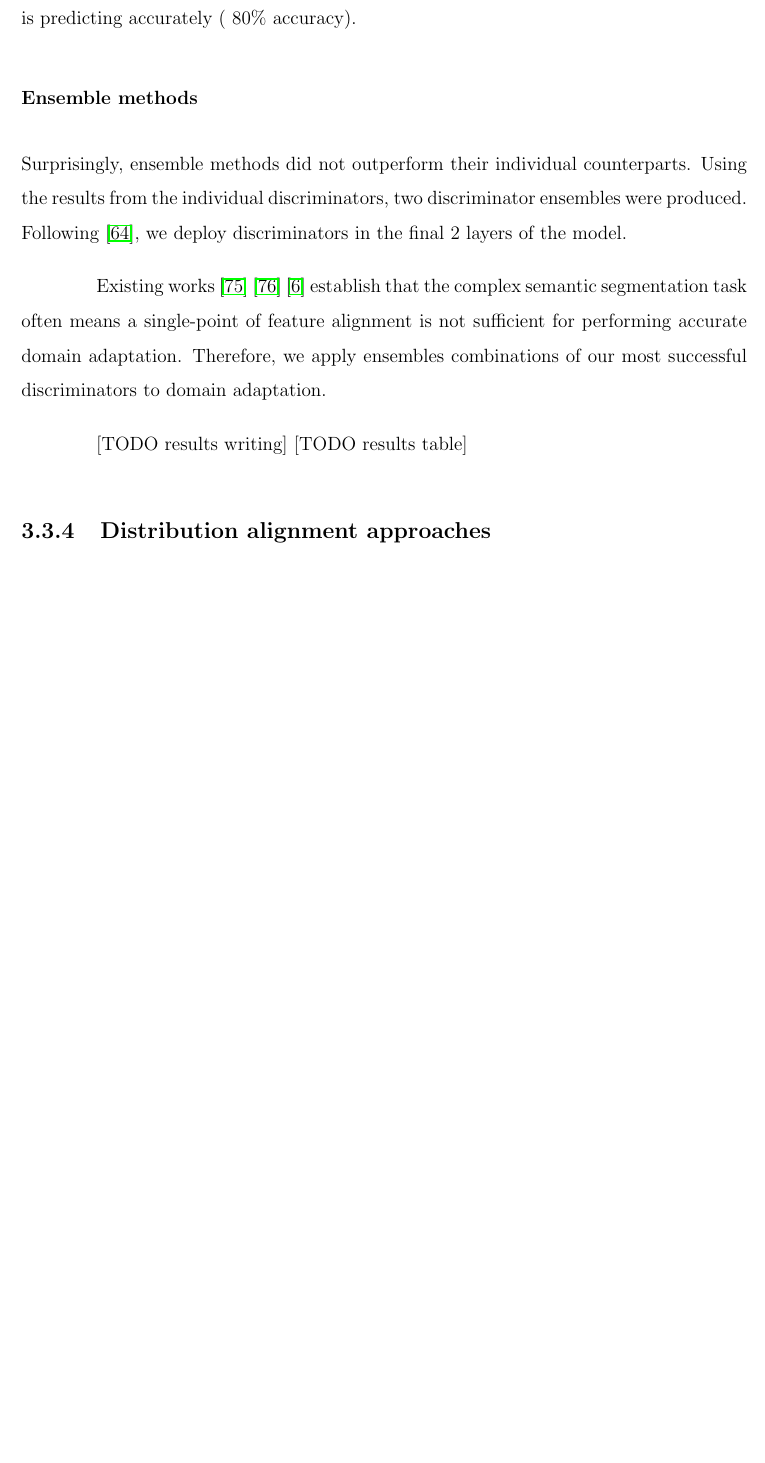
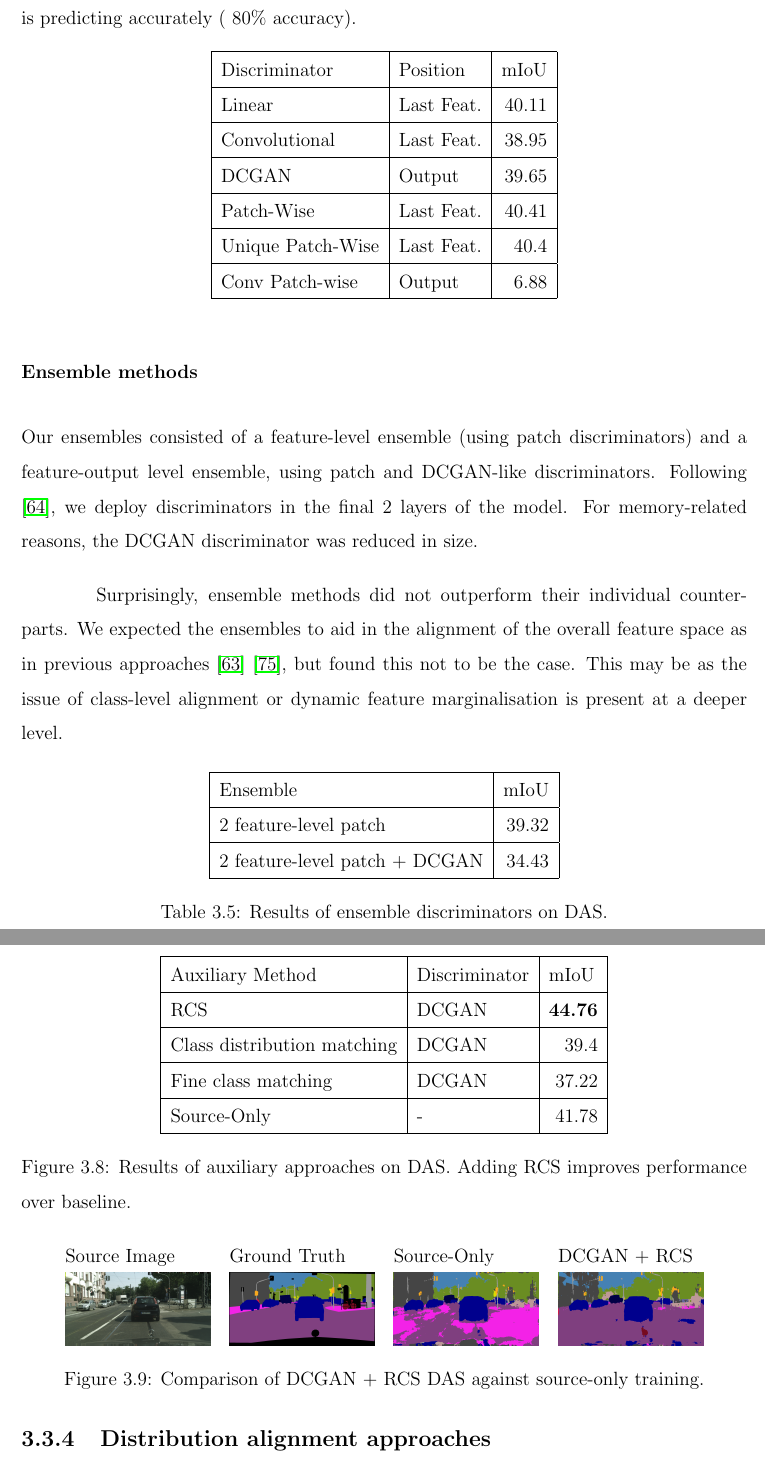
Before and after one commit to Moritz-Bergemann/honours-thesis, a LaTeX thesis (thesis.tex): part of page 52 of 74 before the commit and two parts of pages 53 and 54 of 76 after it, the two joined at a grey line, cut so that both start at the same text, the shorter picture padded with empty space. Compiled offline with pdfLaTeX.

Commit message:
all done except review/abstract

```diff
--- a/thesis.tex
+++ b/thesis.tex
@@ -910,13 +910,34 @@ We assess all discriminator architectures using the same adaptation factor growt
 \subsubsection{Individual Discriminators}
 Unfortunately, all tested discriminators were unable to surpass the baseline performance of SegFormer-MiTB3. Some discriminators had significantly less negative effects than others. The patch-wise discriminators performed strongest, which may be as its focus on individual patches minimally marginalises the overall distribution. However, the unique patch-wise discriminator only performed very slightly better than the patch-wise using the same weights for all patches, indicating avoiding marginalisation at this level is not relevant to domain transfer. Linear discriminators also performed strongly, suggesting discriminators aligned with the structure of the remaining model may be beneficial. The patch-wise discriminator mirrors the SegFormer blocks, while the linear discriminator is modelled after SegFormer's decoder. Surprisingly, the convolutional patch-wise discriminator performed extremely poorly, unlike its feature patch-wise counterpart. Investigation found no implementation issues, and integrated evaluation metrics show the discriminator is predicting accurately (~80\% accuracy).
 
+\begin{table}[h]
+    \centering
+    \begin{tabular}{|l|l|r|}
+        \hline
+        Discriminator     & Position   & \multicolumn{1}{l|}{mIoU} \\ \hline
+        Linear            & Last Feat. & 40.11                     \\ \hline
+        Convolutional     & Last Feat. & 38.95                     \\ \hline
+        DCGAN             & Output     & 39.65                     \\ \hline
+        Patch-Wise        & Last Feat. & 40.41                     \\ \hline
+        Unique Patch-Wise & Last Feat. & 40.4                      \\ \hline
+        Conv Patch-wise   & Output     & 6.88                      \\ \hline
+    \end{tabular}
+\end{table}
+
 \subsubsection{Ensemble methods}
-Surprisingly, ensemble methods did not outperform their individual counterparts. Using the results from the individual discriminators, two discriminator ensembles were produced.
-Following \cite{tsai_learning_2020}, we deploy discriminators in the final 2 layers of the model.
+Our ensembles consisted of a feature-level ensemble (using patch discriminators) and a feature-output level ensemble, using patch and DCGAN-like discriminators. Following \cite{tsai_learning_2020}, we deploy discriminators in the final 2 layers of the model. For memory-related reasons, the DCGAN discriminator was reduced in size.
 
-Existing works \cite{chen_learning_2017} \cite{csurka_unsupervised_2021} \cite{ronneberger_u-net_2015} establish that the complex semantic segmentation task often means a single-point of feature alignment is not sufficient for performing accurate domain adaptation. Therefore, we apply ensembles combinations of our most successful discriminators to domain adaptation.
+\begin{table}[]
+    \centering
+    \begin{tabular}{|l|r|}
+        \hline
+        Ensemble                      & \multicolumn{1}{l|}{mIoU} \\ \hline
+        2 feature-level patch         & 39.32                     \\ \hline
+        2 feature-level patch + DCGAN & 34.43                     \\ \hline
+    \end{tabular}
+    \caption{Results of ensemble discriminators on DAS.}
+\end{table}
 
-    [TODO results writing]
-    [TODO results table]
+Surprisingly, ensemble methods did not outperform their individual counterparts. We expected the ensembles to aid in the alignment of the overall feature space as in previous approaches \cite{hoffman_fcns_2016} \cite{chen_learning_2017}, but found this not to be the case. This may be as the issue of class-level alignment or dynamic feature marginalisation is present at a deeper level.
 
 \subsection{Distribution alignment approaches}
@@ -924 +945,26 @@ We keep the loss factor for class distribution loss large (1.0) as the loss prod
 
+\begin{figure}[]
+    \centering
+    \begin{tabular}{|l|l|r|}
+        \hline
+        Auxiliary Method            & Discriminator & \multicolumn{1}{l|}{mIoU} \\ \hline
+        RCS                         & DCGAN         & \textbf{44.76}            \\ \hline
+        Class distribution matching & DCGAN         & 39.4                      \\ \hline
+        Fine class matching         & DCGAN         & 37.22                     \\ \hline
+        Source-Only                 & -             & 41.78                     \\ \hline
+    \end{tabular}
+    \caption{Results of auxiliary approaches on DAS. Adding RCS improves performance over baseline.}
+\end{figure}
+
+Distribution alignment approaches finally allowed us to improve over baseline performance. The addition of RCS increased mIoU to 44.76, over the baseline 41.78, and qualitative results show visible improvement (figure \ref{fig:das-qualitative}). These results prove that it is possible to SegFormer over source-only performance using adversarial discriminators, and that at least part of the issue is related to class marginalisation and can be addressed through oversampling of rare classes. Disappointingly, neither FADA nor class distribution matching were able to mirror these results.
+
+\begin{figure}[]
+    % \resizebox{\textwidth}{!}{%
+    \centering
+    \begin{tabular}{llll}
+        Source Image & Ground Truth & Source-Only & DCGAN + RCS \\
+        \includegraphics[width=.2\linewidth,valign=m]{res/das-qualitative/image.png} & \includegraphics[width=.2\linewidth,valign=m]{res/das-qualitative/ground-truth.png} & \includegraphics[width=.2\linewidth,valign=m]{res/das-qualitative/source-only.png} & \includegraphics[width=.2\linewidth,valign=m]{res/das-qualitative/dcgan-rcs.png}\\
+    \end{tabular}
+    \caption{Comparison of DCGAN + RCS DAS against source-only training.}
+    \label{fig:das-qualitative}
+\end{figure}
```
Also changed, not shown: res/das-qualitative/dcgan-rcs.png (added), res/das-qualitative/ground-truth.png (added), res/das-qualitative/image.png (added), res/das-qualitative/source-only.png (added), thesis.tex (15 more changed lines). Lines whose indentation alone changed are shown as unchanged.
